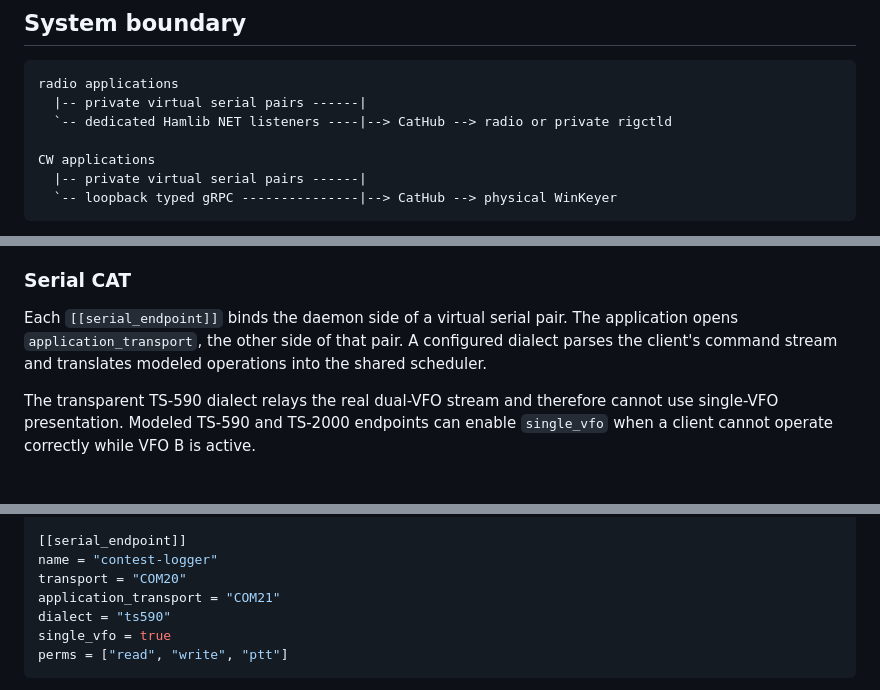
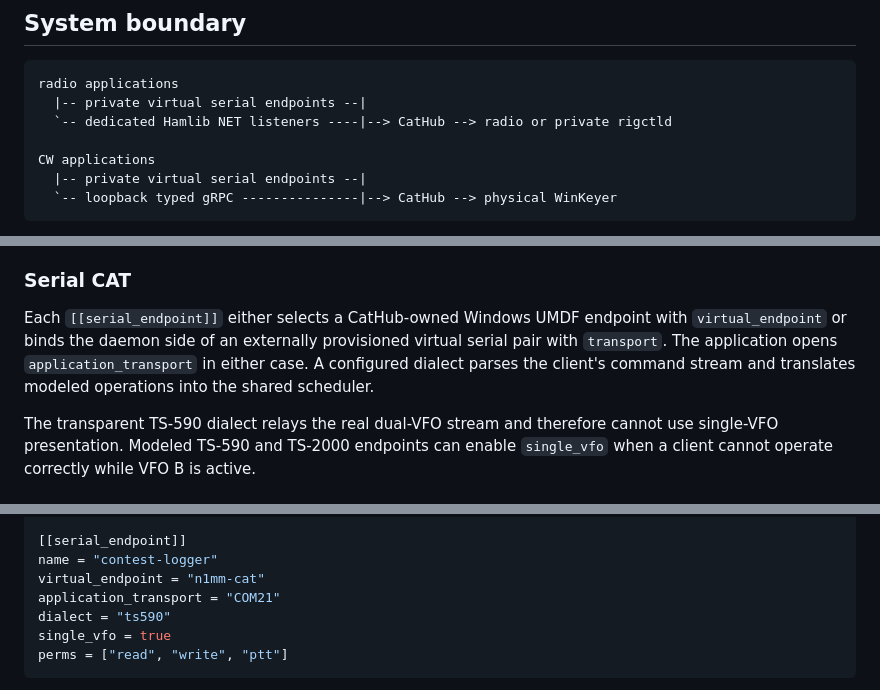
Before and after one commit to treitforge/cathub, a Markdown page: docs/design/multi-client-cat-hub.md, 3 parts joined by grey strips. Rendered like a GitHub page.

````diff
--- a/docs/design/multi-client-cat-hub.md
+++ b/docs/design/multi-client-cat-hub.md
@@ -33,11 +33,11 @@ are outside the 0.1 scope.
 
 ```text
 radio applications
-  |-- private virtual serial pairs ------|
+  |-- private virtual serial endpoints --|
   `-- dedicated Hamlib NET listeners ----|--> CatHub --> radio or private rigctld
 
 CW applications
-  |-- private virtual serial pairs ------|
+  |-- private virtual serial endpoints --|
   `-- loopback typed gRPC ---------------|--> CatHub --> physical WinKeyer
 ```
 
@@ -99,9 +99,10 @@ Captured transcripts and tests define compatibility. CatHub does not claim suppo
 
 ### Serial CAT
 
-Each `[[serial_endpoint]]` binds the daemon side of a virtual serial pair. The application
-opens `application_transport`, the other side of that pair. A configured dialect parses the
-client's command stream and translates modeled operations into the shared scheduler.
+Each `[[serial_endpoint]]` either selects a CatHub-owned Windows UMDF endpoint with
+`virtual_endpoint` or binds the daemon side of an externally provisioned virtual serial pair with
+`transport`. The application opens `application_transport` in either case. A configured dialect
+parses the client's command stream and translates modeled operations into the shared scheduler.
 
 The transparent TS-590 dialect relays the real dual-VFO stream and therefore cannot use
 single-VFO presentation. Modeled TS-590 and TS-2000 endpoints can enable `single_vfo` when a
@@ -162,7 +163,7 @@ perms = ["read"]
 
 [[serial_endpoint]]
 name = "contest-logger"
-transport = "COM20"
+virtual_endpoint = "n1mm-cat"
 application_transport = "COM21"
 dialect = "ts590"
 single_vfo = true
````
Also changed, not shown: docs/integration/setup.md (+33 -23 lines).
